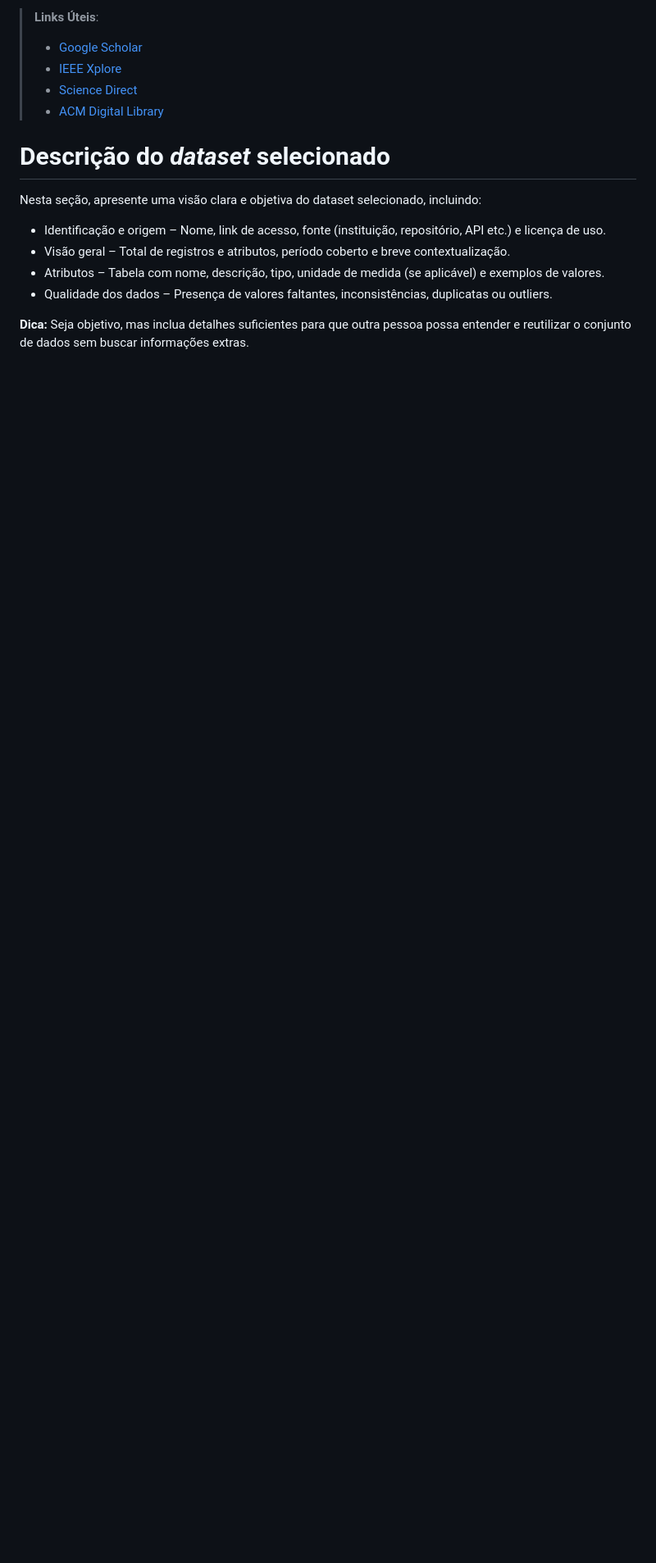
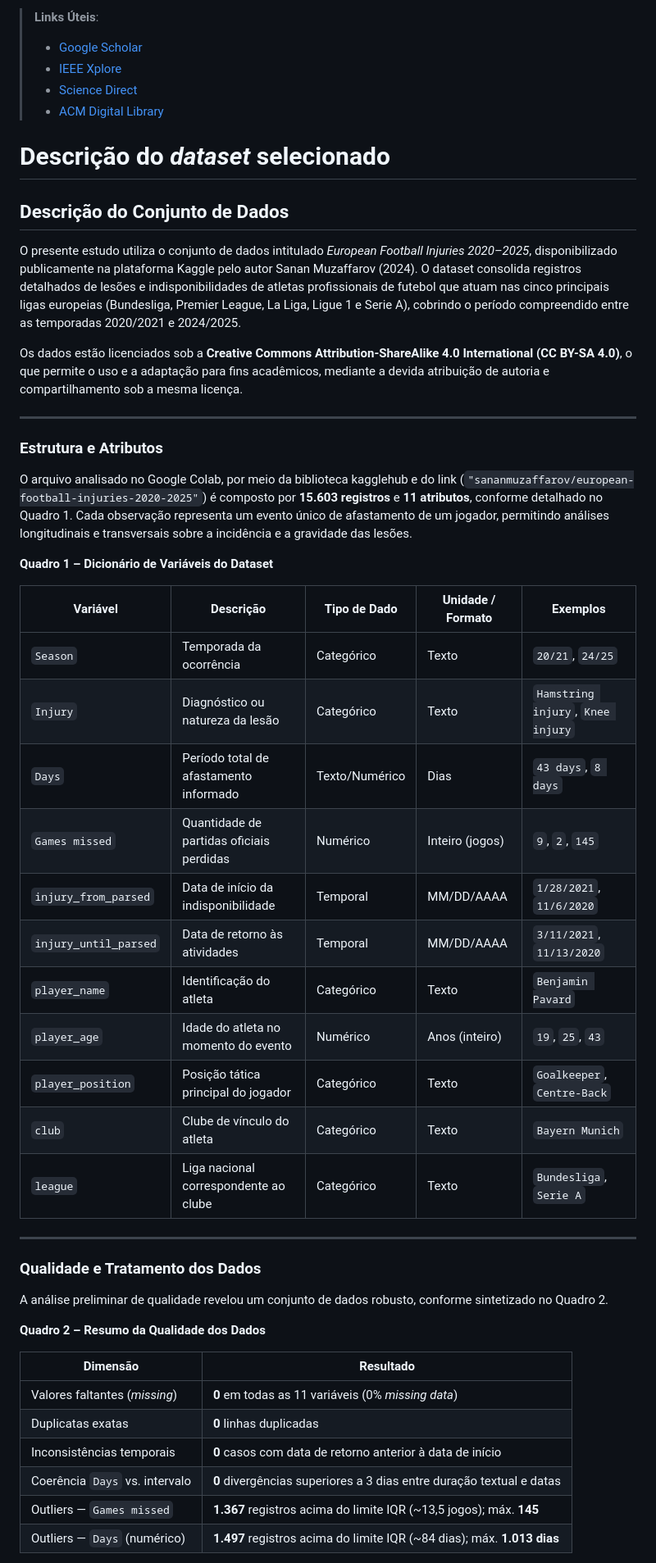
Before and after one commit to ICEI-PUC-Minas-PMV-SI/pmv-si-2026-1-pe7-t1-g3-analytics_lesao_futebol, a Markdown page: docs/contexto.md, the part around one of its changes. Shown at 82% size. Drawn GitHub-style; blank space fills up the shorter version.

Commit message:
add description dataset documentation for European Football Injuries
Expanded dataset description with detailed attributes and quality analysis.

```diff
--- a/docs/contexto.md
+++ b/docs/contexto.md
@@ -119,10 +119,56 @@ Use-as para descoberta, organização e triagem de literatura.
 
 # Descrição do _dataset_ selecionado
 
-Nesta seção, apresente uma visão clara e objetiva do dataset selecionado, incluindo:
-* Identificação e origem – Nome, link de acesso, fonte (instituição, repositório, API etc.) e licença de uso.
-* Visão geral – Total de registros e atributos, período coberto e breve contextualização.
-* Atributos – Tabela com nome, descrição, tipo, unidade de medida (se aplicável) e exemplos de valores.
-* Qualidade dos dados – Presença de valores faltantes, inconsistências, duplicatas ou outliers.
+## Descrição do Conjunto de Dados
 
-**Dica:** Seja objetivo, mas inclua detalhes suficientes para que outra pessoa possa entender e reutilizar o conjunto de dados sem buscar informações extras.
+O presente estudo utiliza o conjunto de dados intitulado *European Football Injuries 2020–2025*,
+disponibilizado publicamente na plataforma Kaggle pelo autor Sanan Muzaffarov (2024). O dataset
+consolida registros detalhados de lesões e indisponibilidades de atletas profissionais de futebol
+que atuam nas cinco principais ligas europeias (Bundesliga, Premier League, La Liga, Ligue 1 e
+Serie A), cobrindo o período compreendido entre as temporadas 2020/2021 e 2024/2025.
+
+Os dados estão licenciados sob a **Creative Commons Attribution-ShareAlike 4.0 International
+(CC BY-SA 4.0)**, o que permite o uso e a adaptação para fins acadêmicos, mediante a devida
+atribuição de autoria e compartilhamento sob a mesma licença.
+
+---
+
+### Estrutura e Atributos
+
+O arquivo analisado no Google Colab, por meio da biblioteca kagglehub e do link (`"sananmuzaffarov/european-football-injuries-2020-2025"`) é composto por **15.603 registros** e **11 atributos**, conforme detalhado no Quadro 1. Cada observação representa um evento único de afastamento de um jogador,
+permitindo análises longitudinais e transversais sobre a incidência e a gravidade das lesões.
+
+**Quadro 1 – Dicionário de Variáveis do Dataset**
+
+| Variável               | Descrição                                          | Tipo de Dado    | Unidade / Formato          | Exemplos                          |
+|------------------------|----------------------------------------------------|-----------------|----------------------------|-----------------------------------|
+| `Season`               | Temporada da ocorrência                            | Categórico      | Texto                      | `20/21`, `24/25`                  |
+| `Injury`               | Diagnóstico ou natureza da lesão                   | Categórico      | Texto                      | `Hamstring injury`, `Knee injury` |
+| `Days`                 | Período total de afastamento informado             | Texto/Numérico  | Dias                       | `43 days`, `8 days`               |
+| `Games missed`         | Quantidade de partidas oficiais perdidas           | Numérico        | Inteiro (jogos)            | `9`, `2`, `145`                   |
+| `injury_from_parsed`   | Data de início da indisponibilidade                | Temporal        | MM/DD/AAAA                 | `1/28/2021`, `11/6/2020`          |
+| `injury_until_parsed`  | Data de retorno às atividades                      | Temporal        | MM/DD/AAAA                 | `3/11/2021`, `11/13/2020`         |
+| `player_name`          | Identificação do atleta                            | Categórico      | Texto                      | `Benjamin Pavard`                 |
+| `player_age`           | Idade do atleta no momento do evento               | Numérico        | Anos (inteiro)             | `19`, `25`, `43`                  |
+| `player_position`      | Posição tática principal do jogador                | Categórico      | Texto                      | `Goalkeeper`, `Centre-Back`       |
+| `club`                 | Clube de vínculo do atleta                         | Categórico      | Texto                      | `Bayern Munich`                   |
+| `league`               | Liga nacional correspondente ao clube              | Categórico      | Texto                      | `Bundesliga`, `Serie A`           |
+
+---
+
+### Qualidade e Tratamento dos Dados
+
+A análise preliminar de qualidade revelou um conjunto de dados robusto, conforme sintetizado
+no Quadro 2.
+
+**Quadro 2 – Resumo da Qualidade dos Dados**
+
+| Dimensão                          | Resultado                                                                 |
+|-----------------------------------|---------------------------------------------------------------------------|
+| Valores faltantes (*missing*)     | **0** em todas as 11 variáveis (0% *missing data*)                        |
+| Duplicatas exatas                 | **0** linhas duplicadas                                                   |
+| Inconsistências temporais         | **0** casos com data de retorno anterior à data de início                 |
+| Coerência `Days` vs. intervalo    | **0** divergências superiores a 3 dias entre duração textual e datas      |
+| Outliers — `Games missed`         | **1.367** registros acima do limite IQR (~13,5 jogos); máx. **145**       |
+| Outliers — `Days` (numérico)      | **1.497** registros acima do limite IQR (~84 dias); máx. **1.013 dias**   |
+
```
Also changed, not shown: other parts of docs/contexto.md (+13 -0 lines).
